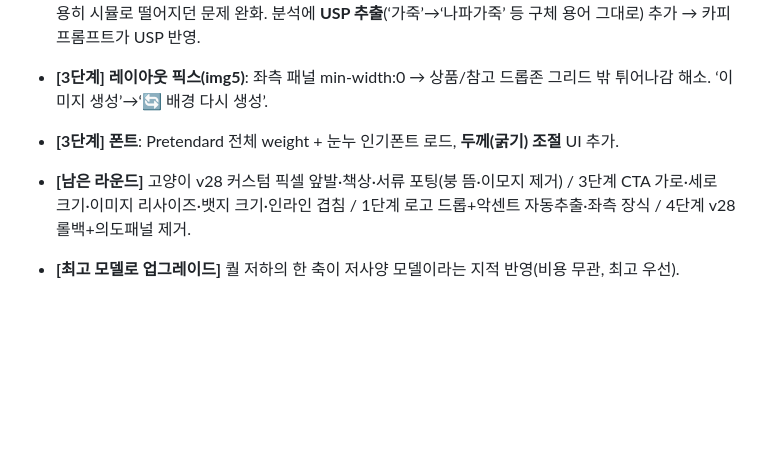
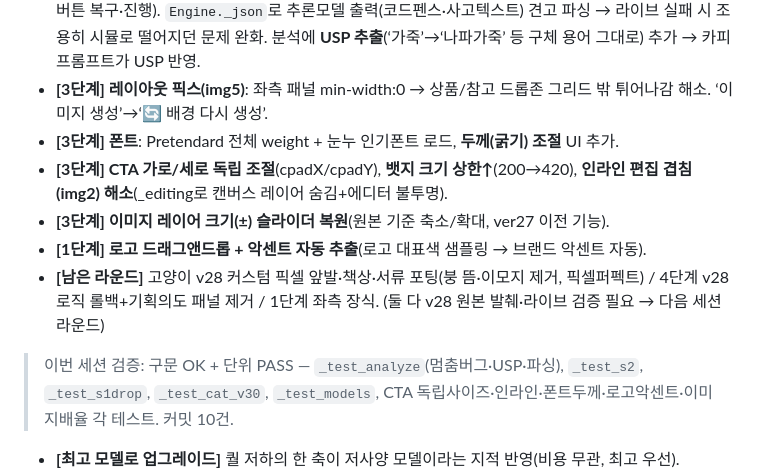
Before and after one commit to rlflrrlflr/Copy-Agnet, a Markdown page: 변경이력.md, the part around the change. Drawn GitHub-style; blank space fills up the shorter version.

Commit message:
변경이력: v30 2차 라운드 완료분 정리(CTA·뱃지·인라인·이미지·로고악센트)

```diff
--- a/변경이력.md
+++ b/변경이력.md
@@ -7,7 +7,12 @@ v29 피드백 2차. 큰 변화라 **`v30_studio.html`로 버전 분리**(v29 보
 - **[1·2단계 안정화·퀄]** `S1.analyze` try/catch/finally+busy 가드로 **'분석중' 멈춤 버그 해소**(어떤 오류든 버튼 복구·진행). `Engine._json`로 추론모델 출력(코드펜스·사고텍스트) 견고 파싱 → 라이브 실패 시 조용히 시뮬로 떨어지던 문제 완화. 분석에 **USP 추출**(‘가죽’→‘나파가죽’ 등 구체 용어 그대로) 추가 → 카피 프롬프트가 USP 반영.
 - **[3단계] 레이아웃 픽스(img5)**: 좌측 패널 min-width:0 → 상품/참고 드롭존 그리드 밖 튀어나감 해소. ‘이미지 생성’→‘🔄 배경 다시 생성’.
 - **[3단계] 폰트**: Pretendard 전체 weight + 눈누 인기폰트 로드, **두께(굵기) 조절** UI 추가.
-- **[남은 라운드]** 고양이 v28 커스텀 픽셀 앞발·책상·서류 포팅(붕 뜸·이모지 제거) / 3단계 CTA 가로·세로 크기·이미지 리사이즈·뱃지 크기·인라인 겹침 / 1단계 로고 드롭+악센트 자동추출·좌측 장식 / 4단계 v28 롤백+의도패널 제거.
+- **[3단계] CTA 가로/세로 독립 조절**(cpadX/cpadY), **뱃지 크기 상한↑**(200→420), **인라인 편집 겹침(img2) 해소**(_editing로 캔버스 레이어 숨김+에디터 불투명).
+- **[3단계] 이미지 레이어 크기(±) 슬라이더 복원**(원본 기준 축소/확대, ver27 이전 기능).
+- **[1단계] 로고 드래그앤드롭 + 악센트 자동 추출**(로고 대표색 샘플링 → 브랜드 악센트 자동).
+- **[남은 라운드]** 고양이 v28 커스텀 픽셀 앞발·책상·서류 포팅(붕 뜸·이모지 제거, 픽셀퍼펙트) / 4단계 v28 로직 롤백+기획의도 패널 제거 / 1단계 좌측 장식. (둘 다 v28 원본 발췌·라이브 검증 필요 → 다음 세션 라운드)
+
+> 이번 세션 검증: 구문 OK + 단위 PASS — `_test_analyze`(멈춤버그·USP·파싱), `_test_s2`, `_test_s1drop`, `_test_cat_v30`, `_test_models`, CTA 독립사이즈·인라인·폰트두께·로고악센트·이미지배율 각 테스트. 커밋 10건.
 
 - **[최고 모델로 업그레이드]** 퀄 저하의 한 축이 저사양 모델이라는 지적 반영(비용 무관, 최고 우선).
   - 텍스트(카피·분석): `gemini-2.5-flash` → **`gemini-3.1-pro-preview`**(Gemini 3.1 Pro, 최상위 추론).
```
